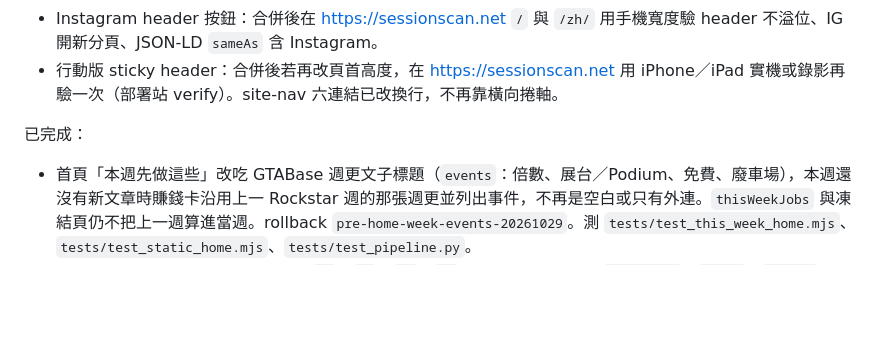
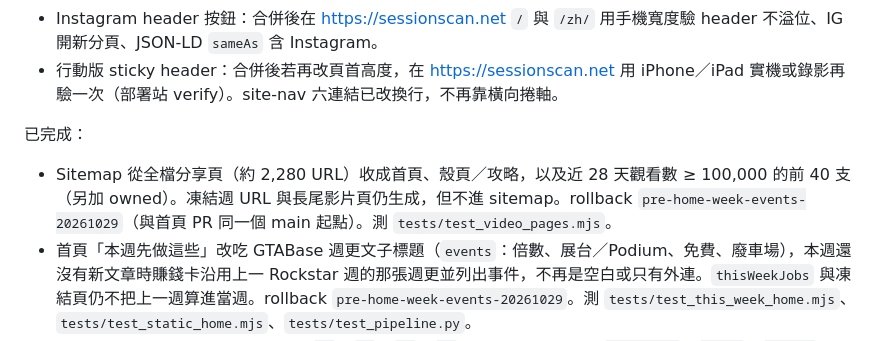
Before and after one commit to bigdaddy109/Sessionscan, a Markdown page: fix_plan.md, the part around the change. GitHub-like rendering; blank space fills up the shorter version.

Commit message:
Note sitemap trim in fix_plan.md.

```diff
--- a/fix_plan.md
+++ b/fix_plan.md
@@ -16,6 +16,7 @@
 - 行動版 sticky header：合併後若再改頁首高度，在 https://sessionscan.net 用 iPhone／iPad 實機或錄影再驗一次（部署站 verify）。site-nav 六連結已改換行，不再靠橫向捲軸。
 
 已完成：
+- Sitemap 從全檔分享頁（約 2,280 URL）收成首頁、殼頁／攻略，以及近 28 天觀看數 ≥ 100,000 的前 40 支（另加 owned）。凍結週 URL 與長尾影片頁仍生成，但不進 sitemap。rollback `pre-home-week-events-20261029`（與首頁 PR 同一個 main 起點）。測 `tests/test_video_pages.mjs`。
 - 首頁「本週先做這些」改吃 GTABase 週更文子標題（`events`：倍數、展台／Podium、免費、廢車場），本週還沒有新文章時賺錢卡沿用上一 Rockstar 週的那張週更並列出事件，不再是空白或只有外連。`thisWeekJobs` 與凍結頁仍不把上一週算進當週。rollback `pre-home-week-events-20261029`。測 `tests/test_this_week_home.mjs`、`tests/test_static_home.mjs`、`tests/test_pipeline.py`。
 - 搜尋別名不再讓兩個字母的語系詞（`en`／`zh`／`ja`／`ko`）嵌進較長的字裡。`Halloween`、`Event`、`agency` 以前會整組展開成英文，本週工作卡（沒有 lang）被每一支英文影片／貼文蓋過；`Kortz` 會被當成韓文。精確的 `en`／`英文` 仍展開。單一來源 `aliasTermsFor`（`src/i18n.js`）。#123；rollback `pre-search-en-alias-20261028`。測 `tests/test_i18n.mjs`、`tests/test_search_aliases.py`。
 - 繁中首頁舊 hash `#…&v=yt-{id}` 改送到 `/zh/v/{id}/`（`legacyHashRedirectTarget` 把語系傳進 `videoPageUrl`；瀏覽器實際跑的 `legacyHashRedirectScript` 在 `/zh/` 用 `/zh/v/`。英文仍是 `/v/{id}/`。搜尋 hash `#q=` 仍留在首頁。#122；rollback `pre-zh-hash-video-20261027`）。測 `tests/test_site_pages.mjs`（含 vm 跑 inline script，避免只改 helper、正式站 head 仍送英文）。
```
